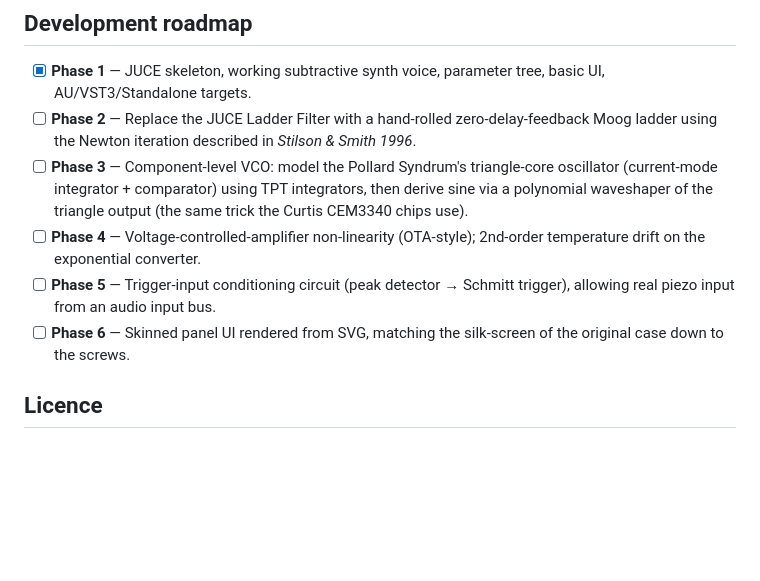
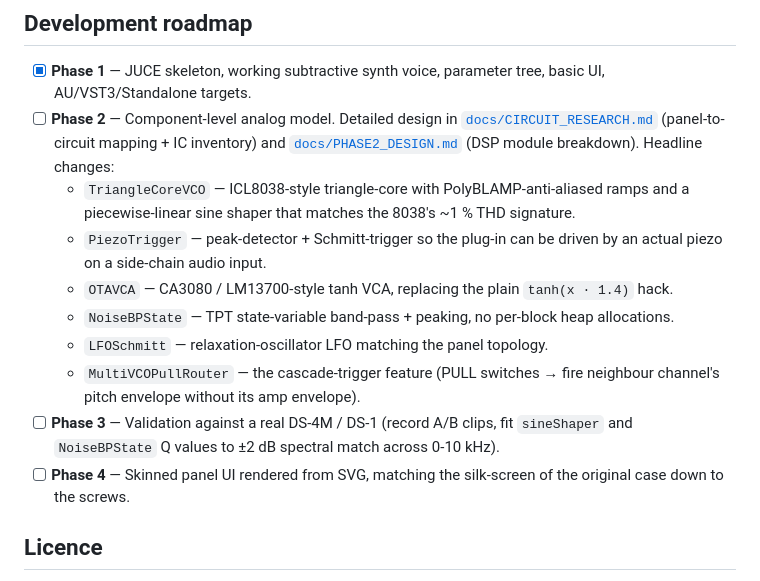
Before and after one commit to scire-h/scire-h, a Markdown page: ds4-native/README.md, the part around the change. GitHub-like rendering; blank space fills up the shorter version.

```diff
--- a/ds4-native/README.md
+++ b/ds4-native/README.md
@@ -78,11 +78,15 @@ codesign --deep --force --options runtime --timestamp \
 ## Development roadmap
 
 * [x] **Phase 1** — JUCE skeleton, working subtractive synth voice, parameter tree, basic UI, AU/VST3/Standalone targets.
-* [ ] **Phase 2** — Replace the JUCE Ladder Filter with a hand-rolled zero-delay-feedback Moog ladder using the Newton iteration described in *Stilson & Smith 1996*.
-* [ ] **Phase 3** — Component-level VCO: model the Pollard Syndrum's triangle-core oscillator (current-mode integrator + comparator) using TPT integrators, then derive sine via a polynomial waveshaper of the triangle output (the same trick the Curtis CEM3340 chips use).
-* [ ] **Phase 4** — Voltage-controlled-amplifier non-linearity (OTA-style); 2nd-order temperature drift on the exponential converter.
-* [ ] **Phase 5** — Trigger-input conditioning circuit (peak detector → Schmitt trigger), allowing real piezo input from an audio input bus.
-* [ ] **Phase 6** — Skinned panel UI rendered from SVG, matching the silk-screen of the original case down to the screws.
+* [ ] **Phase 2** — Component-level analog model. Detailed design in [`docs/CIRCUIT_RESEARCH.md`](docs/CIRCUIT_RESEARCH.md) (panel-to-circuit mapping + IC inventory) and [`docs/PHASE2_DESIGN.md`](docs/PHASE2_DESIGN.md) (DSP module breakdown). Headline changes:
+  * `TriangleCoreVCO` — ICL8038-style triangle-core with PolyBLAMP-anti-aliased ramps and a piecewise-linear sine shaper that matches the 8038's ~1 % THD signature.
+  * `PiezoTrigger` — peak-detector + Schmitt-trigger so the plug-in can be driven by an actual piezo on a side-chain audio input.
+  * `OTAVCA` — CA3080 / LM13700-style tanh VCA, replacing the plain `tanh(x · 1.4)` hack.
+  * `NoiseBPState` — TPT state-variable band-pass + peaking, no per-block heap allocations.
+  * `LFOSchmitt` — relaxation-oscillator LFO matching the panel topology.
+  * `MultiVCOPullRouter` — the cascade-trigger feature (PULL switches → fire neighbour channel's pitch envelope without its amp envelope).
+* [ ] **Phase 3** — Validation against a real DS-4M / DS-1 (record A/B clips, fit `sineShaper` and `NoiseBPState` Q values to ±2 dB spectral match across 0-10 kHz).
+* [ ] **Phase 4** — Skinned panel UI rendered from SVG, matching the silk-screen of the original case down to the screws.
 
 ## Licence
 
```
Also changed, not shown: ds4-native/docs/CIRCUIT_RESEARCH.md (added, +194 -0 lines), ds4-native/docs/PHASE2_DESIGN.md (added, +365 -0 lines).
